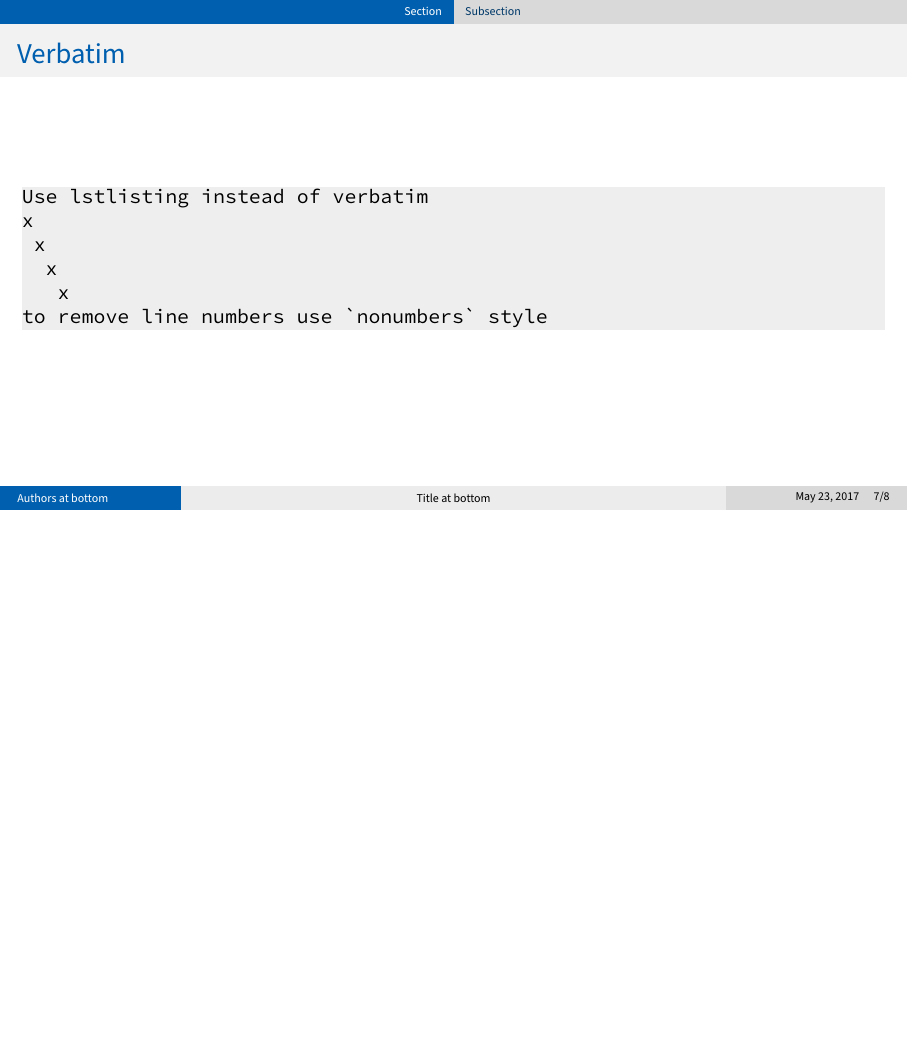
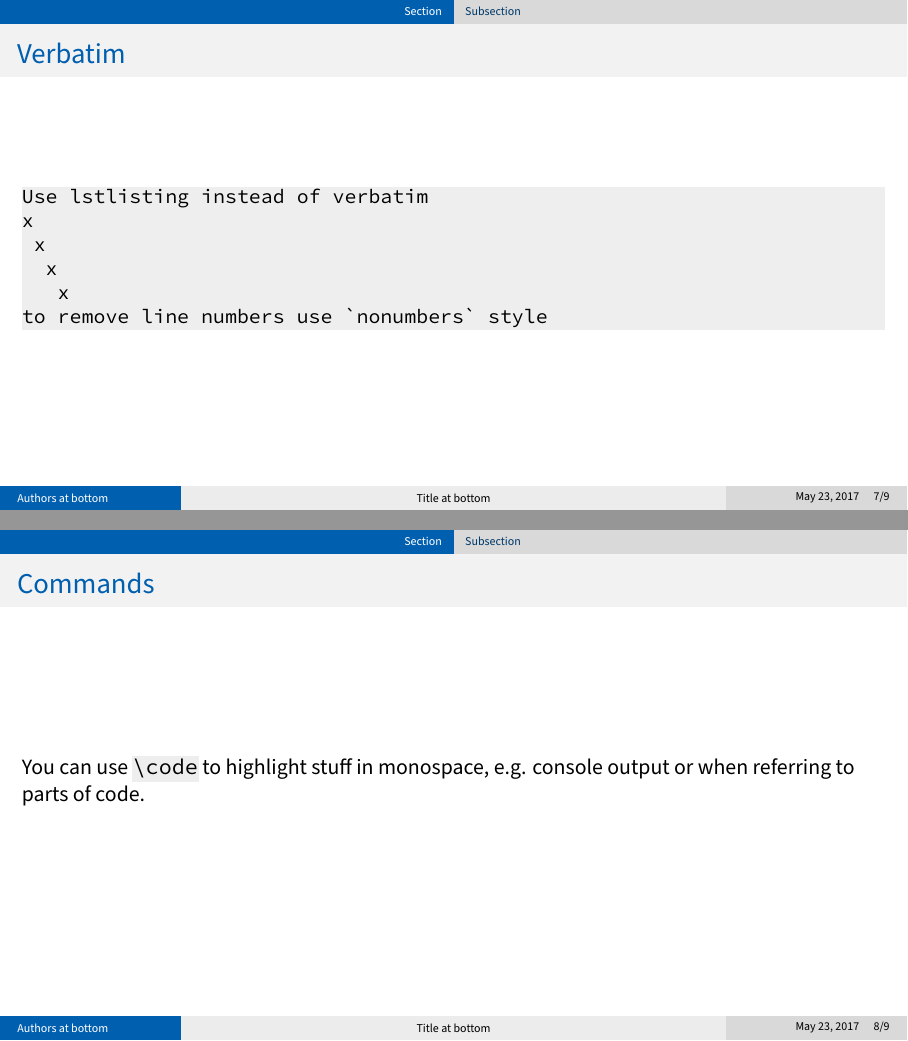
Before and after one commit to NicolaiRuckel/beamer-template, LaTeX slides (pre.tex, which reads commands.tex, packages.tex, talk.tex): page 7 of 8 before the commit and pages 7 and 8 of 9 after it, the two joined at a grey line, the shorter picture padded with empty space. Compiled offline with XeLaTeX.

Commit message:
\code command

```diff
--- a/commands.tex
+++ b/commands.tex
@@ -1,3 +1,6 @@
 % % ---------------------------------------------------------------------
 % % Commands
 % % ---------------------------------------------------------------------
+
+\sethlcolor{luciusGray}
+\newcommand{\code}[1]{\texttt{\hl{#1}}}
--- a/packages.tex
+++ b/packages.tex
@@ -8,3 +8,4 @@
 \usepackage{listings}
 \usepackage{xspace}
 \usepackage{fontspec}       % change fonts; requires xelatex or lualatex
+\usepackage{soul}           % sethlcolor
--- a/talk.tex
+++ b/talk.tex
@@ -80,10 +80,15 @@ to remove line numbers use `nonumbers` style
 \end{lstlisting}
 \end{frame}
 
+\begin{frame}{Commands}
+  You can use \code{\textbackslash code} to highlight stuff in monospace, e.g.
+  console output or when referring to parts of code.
+\end{frame}
+
 \part{} % no section title in footer for this slides
 \begin{frame}{End}
   \begin{center}
-    The obligatory cat picture.
+    The obligatory cat picture.\\
     \includegraphics[height=.7\textheight]{images/octavio-fossatti-37556.eps}
     \footnote[frame]{source:
     \href{https://unsplash.com/photos/B5tUnCpJw6s}
```
Also changed, not shown: README.md.
